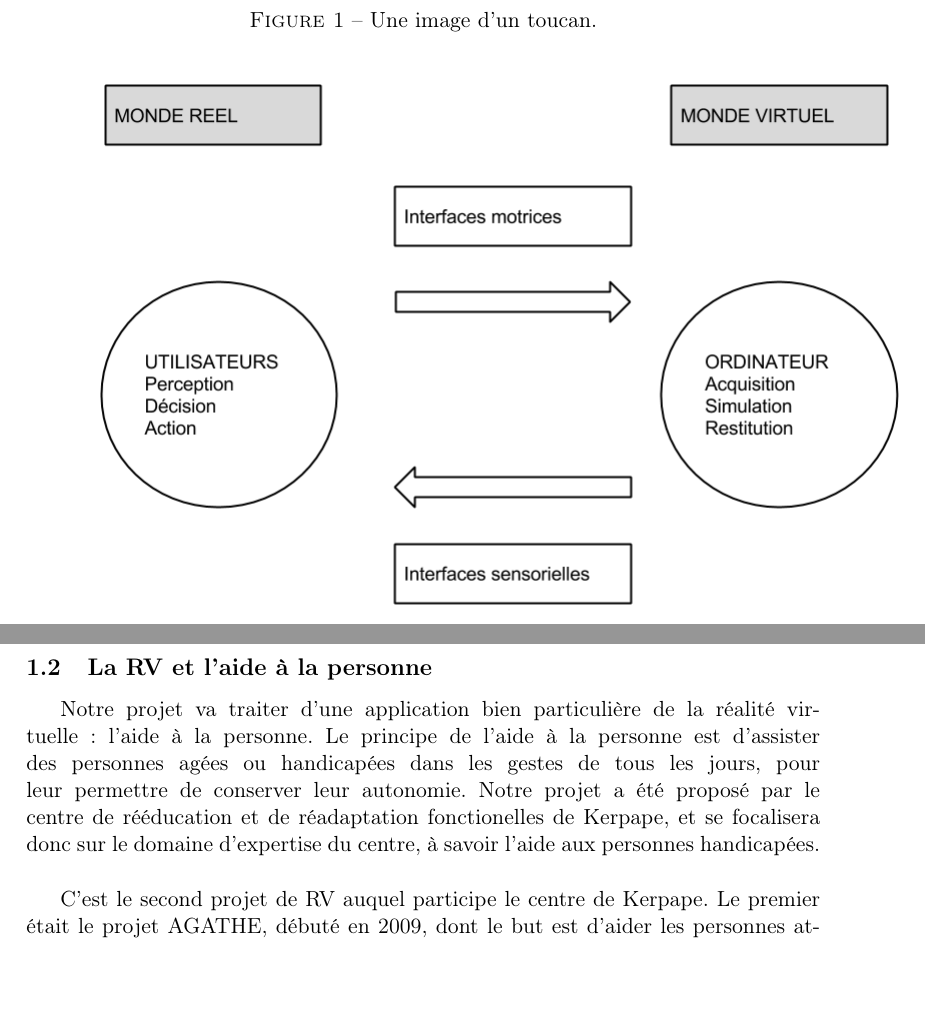
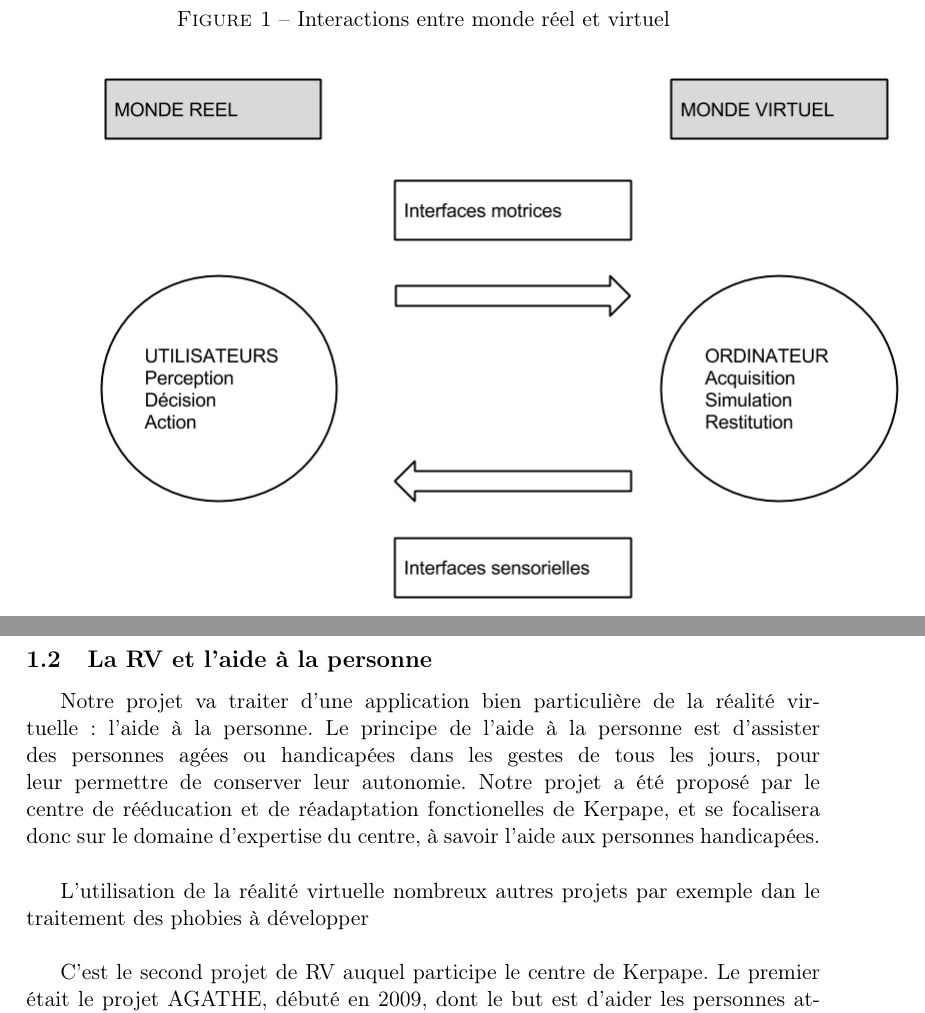
Before and after one commit to nhurman/avalon, a LaTeX paper (Rapports/1-PreEtude.tex, which reads Rapports/1-PreEtude/contexte.tex): two parts of pages 4 and 5 of 16, joined at a grey line, cut at the place of the change. Compiled offline with pdfLaTeX.

Commit message:
contexte : ajout d'un para sur la RV pour le traitement des phobies

```diff
--- a/Rapports/1-PreEtude/contexte.tex
+++ b/Rapports/1-PreEtude/contexte.tex
@@ -24,6 +24,6 @@ Cela signifie que pour que l'on puisse parler de réalité virtuelle il faut que
 La notion de réalité virtuelle implique donc également celles d'immersion et d'interaction, elles sont en fait constitutives de ce  qu'est la réalité virtuelle. L'utilisateur doit pouvoir faire des actions motrices sur son environnement, il doit pouvoir agir dessus que ce soit par les mouvements, la parole, les gestes... Il n'y a pas de règle définie tant qu'il s'agit d'une activité motrice.
 Une activité sensorielle, par ailleurs, signifie que l'utilisateur percevra un impact de ses actions sur le monde virtuel. Encore une fois il n'y a pas de liste de réponses sensorielles acceptables, ce peut être un son, une modification de l'affichage...
 \begin{figure}
-  \caption{Une image d'un toucan.}
+  \caption{Interactions entre monde réel et virtuel}
   \centering
   \includegraphics[scale=0.5,bb=0 0 960 720]{1-PreEtude/graphe_interfaces.png}
@@ -32,5 +32,7 @@ Une activité sensorielle, par ailleurs, signifie que l'utilisateur percevra un
 \subsection{La RV et l'aide à la personne}
 Notre projet va traiter d'une application bien particulière de la réalité virtuelle : l'aide à la personne. Le principe de l'aide à la personne est d'assister des personnes agées ou handicapées dans les gestes de tous les jours, pour leur permettre de conserver leur autonomie. Notre projet a été proposé par le centre de rééducation et de réadaptation fonctionelles de Kerpape, et se focalisera donc sur le domaine d'expertise du centre, à savoir l'aide aux personnes handicapées. \\
 
+L'utilisation de la réalité virtuelle nombreux autres projets par exemple dan le traitement des phobies à développer \\
+
 C'est le second projet de RV auquel participe le centre de Kerpape. Le premier était le projet AGATHE, débuté en 2009, dont le but est d'aider les personnes atteintes de troubles cognitifs (par exemple dus à la maladie d'Alzheimer, à des AVC, etc) à être autonomes dans la vie de tous les jours. Le projet consiste en la réalisation d'un \og voisinnage virtuel \fg{} dans lequel le patient peut se déplacer, et où se trouvent plusieurs points d'intérêts avec lesquels il peut interagir, tel qu'un bureau de poste, un supermarché, etc. Le patient a donc accès à différentes actions en accord avec le lieu dans lequel il se trouve, et le thérapeute peut évaluer ses performances en fonction de plusieurs critères comme le temps passé par le patient dans une zone donnée.
 Ce n'est cependant qu'un projet parmi de nombreux autres exploitant la réalité virtuelle, comme...
```
Also changed, not shown: Rapports/1-PreEtude.tex (+4 -0 lines), Rapports/1-PreEtude/contexte.tex (2 more changed lines).
